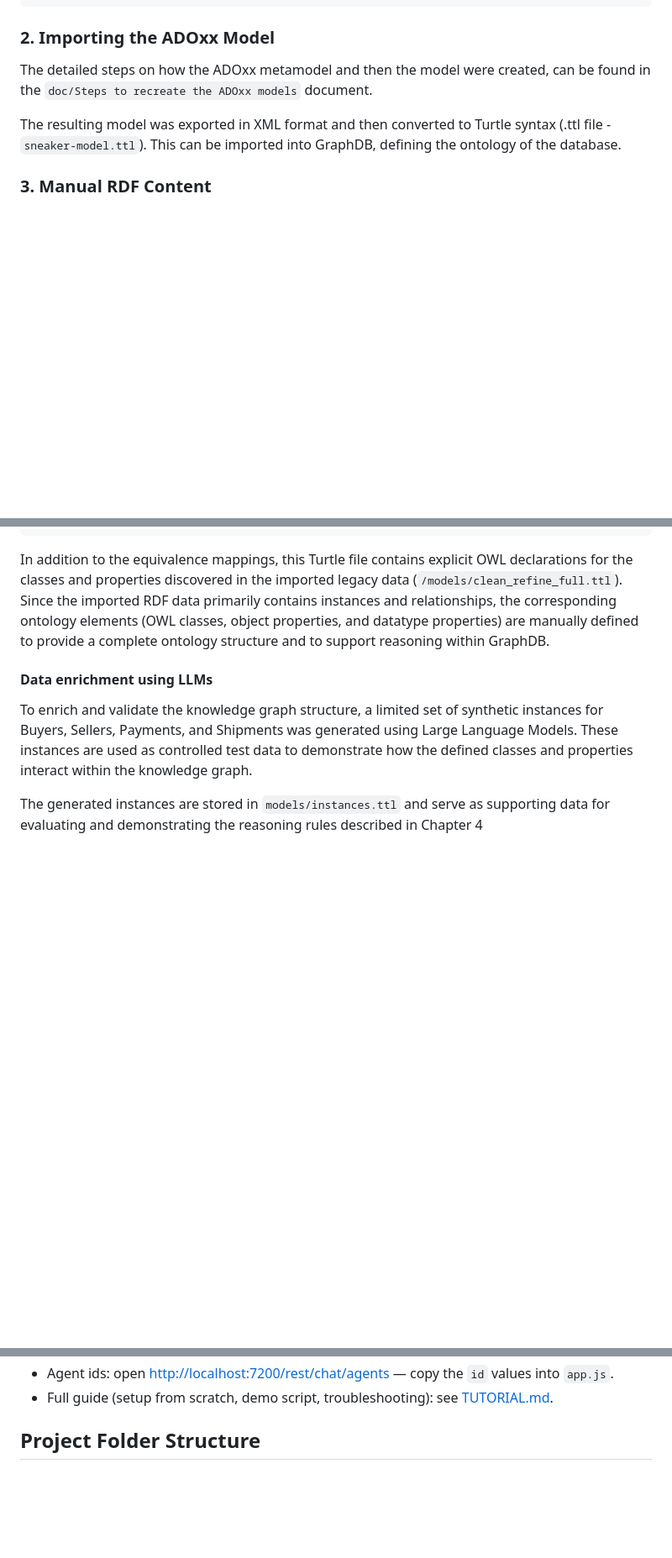
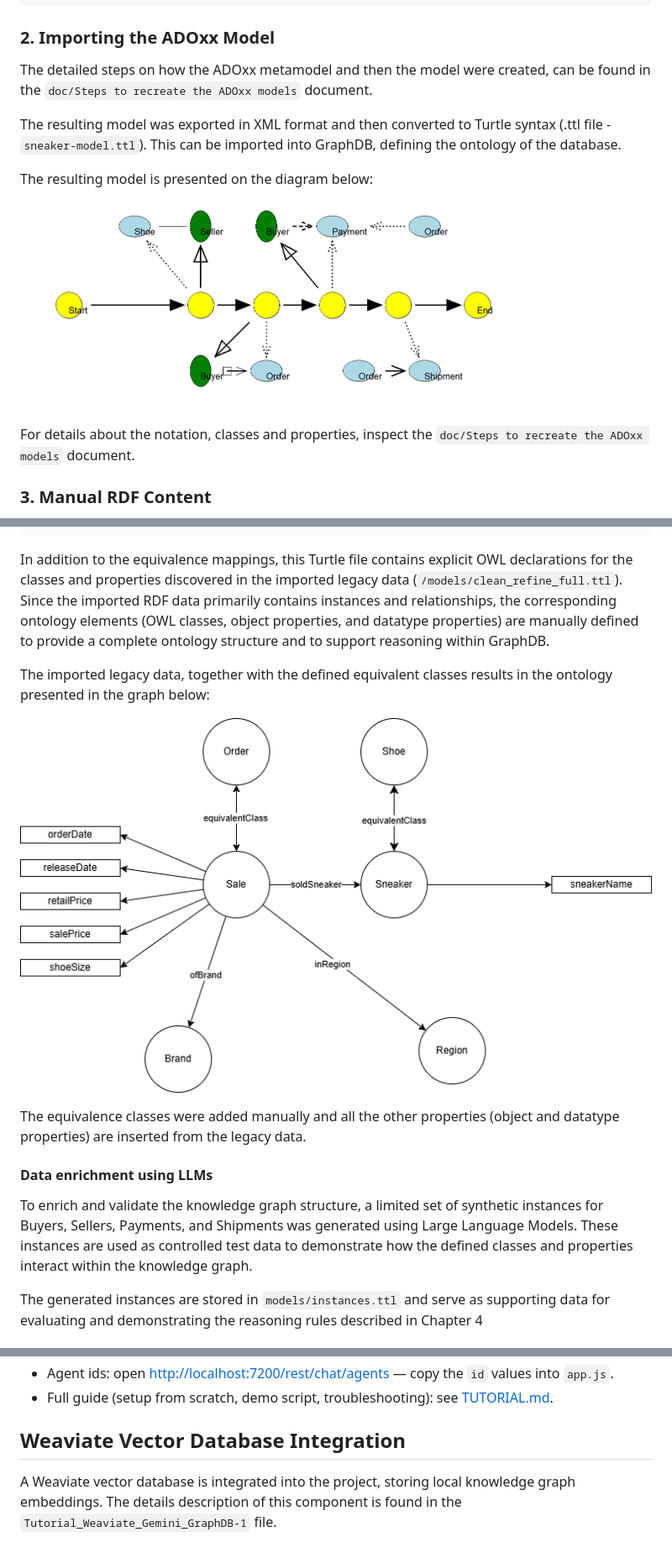
Before and after one commit to Cosminius/SNEAKER-Reseller-KG, a Markdown page: README.md, 3 parts joined by grey strips. Shown: that part at 84% size. Rendered like a GitHub page; pictures changed too: doc/adoxx_model.png (added), doc/kg_graph.drawio.png (added); blank space fills up the shorter version.

Commit message:
Doc update - kg structure

````diff
--- a/README.md
+++ b/README.md
@@ -107,6 +107,12 @@ The detailed steps on how the ADOxx metamodel and then the model were created, c
 
 The resulting model was exported in XML format and then converted to Turtle syntax (.ttl file - `sneaker-model.ttl`). This can be imported into GraphDB, defining the ontology of the database.
 
+The resulting model is presented on the diagram below:
+
+![adoxx_model](./doc/adoxx_model.png)
+
+For details about the notation, classes and properties, inspect the `doc/Steps to recreate the ADOxx models` document.
+
 ### 3. Manual RDF Content
 
 The first manually added RDF content consists of semantic mappings between concepts originating from different data sources. In particular, equivalence relationships are defined between the `:Shoe` class from the ADOxx model and the `:Sneaker` class imported from the legacy dataset, as well as between the `:Order` class from the ADOxx model and the `:Sale` class from the legacy dataset. These mappings enable GraphDB to treat equivalent concepts from different sources as representing the same real-world entities.
@@ -181,6 +187,12 @@ These definitions are contained in the `/models/additional_classes.ttl` file.
 ```
 
 In addition to the equivalence mappings, this Turtle file contains explicit OWL declarations for the classes and properties discovered in the imported legacy data (`/models/clean_refine_full.ttl`). Since the imported RDF data primarily contains instances and relationships, the corresponding ontology elements (OWL classes, object properties, and datatype properties) are manually defined to provide a complete ontology structure and to support reasoning within GraphDB.
+
+The imported legacy data, together with the defined equivalent classes results in the ontology presented in the graph below:
+
+![kg graph](./doc/kg_graph.drawio.png)
+
+The equivalence classes were added manually and all the other properties (object and datatype properties) are inserted from the legacy data.
 
 #### Data enrichment using LLMs
 
@@ -285,4 +297,6 @@ Chat page (`index.html` + `style.css` + `app.js`) for the graph: direct SPARQL q
 - Agent ids: open <http://localhost:7200/rest/chat/agents> — copy the `id` values into `app.js`.
 - Full guide (setup from scratch, demo script, troubleshooting): see [TUTORIAL.md](TUTORIAL.md).
 
-## Project Folder Structure
+## Weaviate Vector Database Integration
+
+A Weaviate vector database is integrated into the project, storing local knowledge graph embeddings. The details description of this component is found in the `Tutorial_Weaviate_Gemini_GraphDB-1` file.
````
Also changed, not shown: 1 other file.
